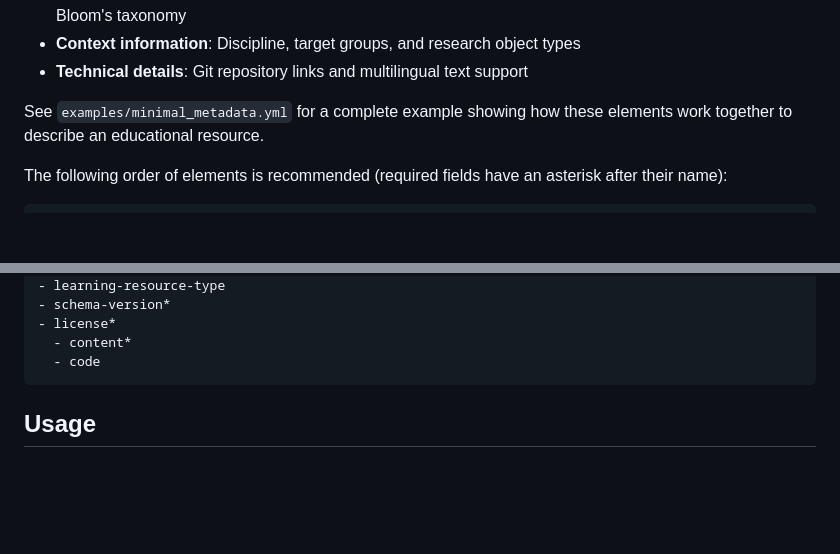
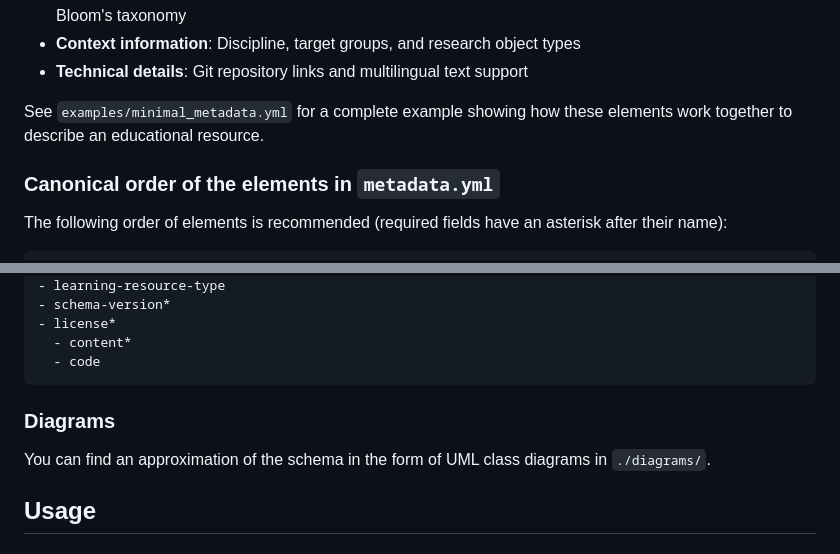
Before and after one commit to quadriga-dk/quadriga-schema, a Markdown page: README.md, 2 parts joined by grey strips. GitHub-like rendering; blank space fills up the shorter version.

````diff
--- a/README.md
+++ b/README.md
@@ -66,6 +68,7 @@ The schema describes educational resources with the following key components:
 See `examples/minimal_metadata.yml` for a complete example showing how these
 elements work together to describe an educational resource.
 
+### Canonical order of the elements in `metadata.yml`
 The following order of elements is recommended (required fields have an asterisk after their name):
 
 ```
@@ -127,7 +130,9 @@ The following order of elements is recommended (required fields have an asterisk
   - code
 ```
 
+### Diagrams
 
+You can find an approximation of the schema in the form of UML class diagrams in `./diagrams/`.
 
 ## Usage
 
````
Also changed, not shown: other parts of README.md (+2 -0 lines), diagrams/README.md (added, +60 -0 lines).
